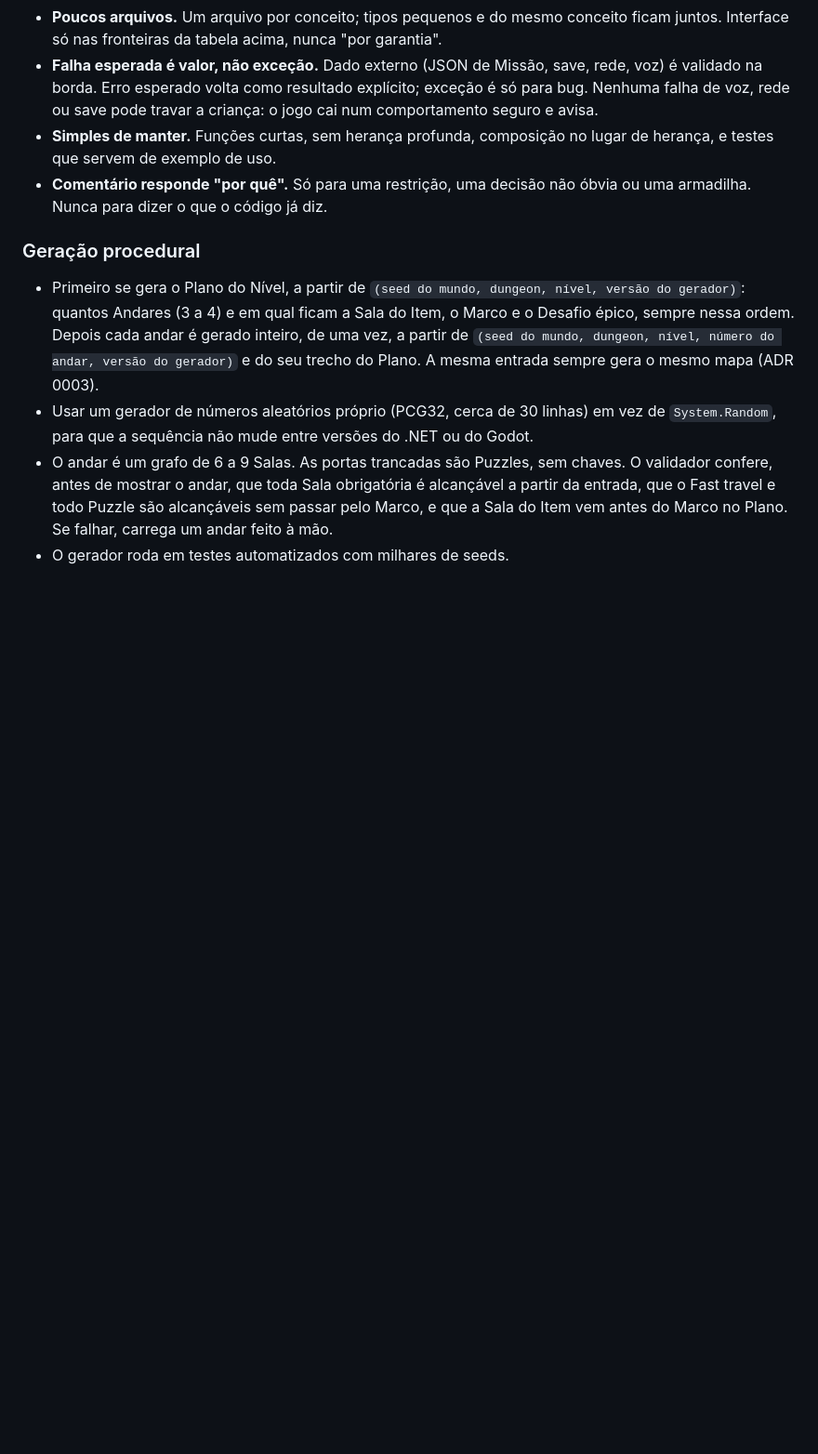
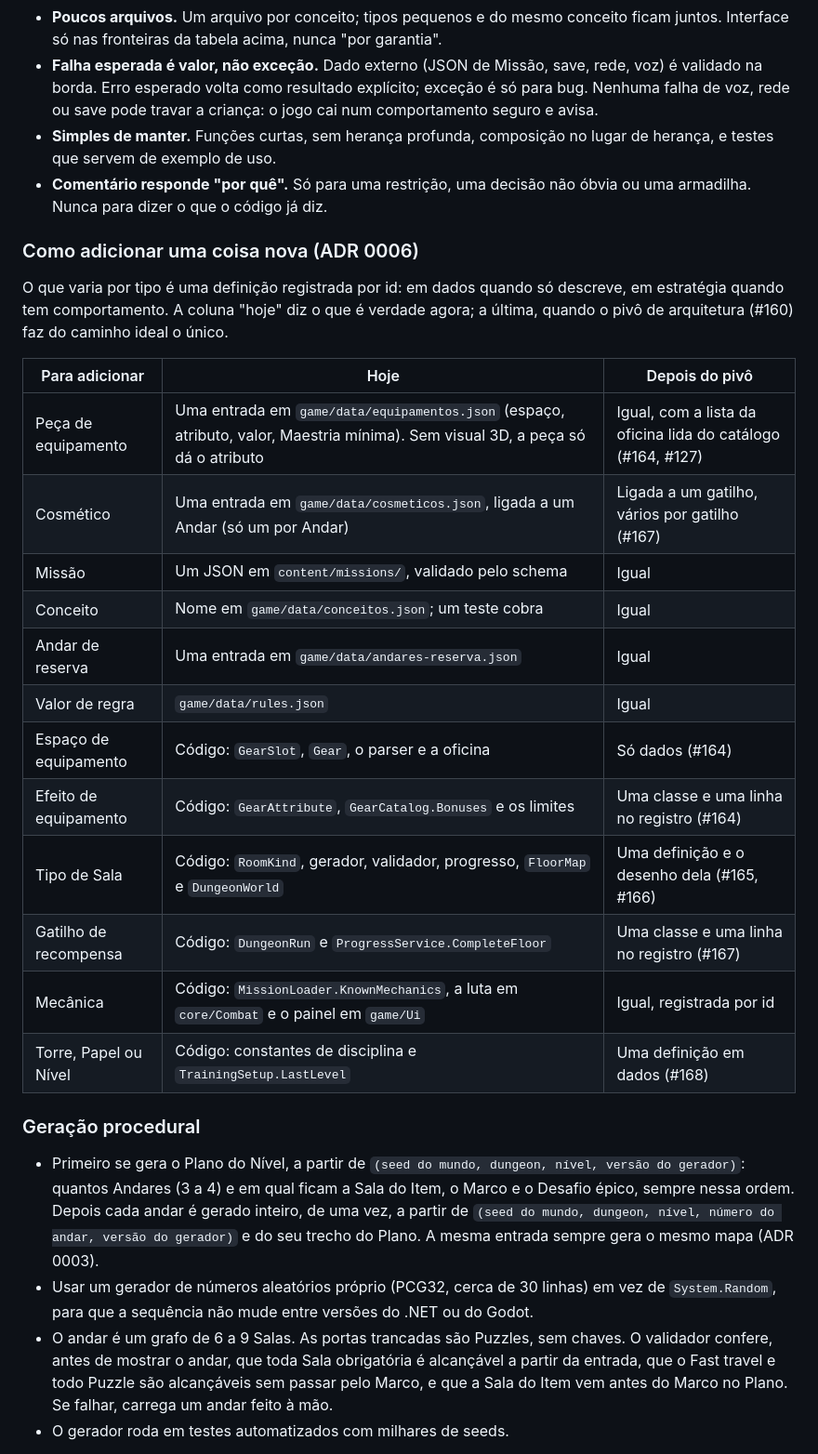
Before and after one commit to RudanIsme/arquipelago-do-ceu, a Markdown page: docs/tecnico/documento-tecnico.md, the part around the change. Shown at 93% size. Drawn GitHub-style; blank space fills up the shorter version.

Commit message:
docs(adr): ADR 0006 de extensão por composição e guia de como adicionar uma coisa nova (#162)

```diff
--- a/docs/tecnico/documento-tecnico.md
+++ b/docs/tecnico/documento-tecnico.md
@@ -47,6 +47,25 @@ Regras para manter o código simples:
 - **Falha esperada é valor, não exceção.** Dado externo (JSON de Missão, save, rede, voz) é validado na borda. Erro esperado volta como resultado explícito; exceção é só para bug. Nenhuma falha de voz, rede ou save pode travar a criança: o jogo cai num comportamento seguro e avisa.
 - **Simples de manter.** Funções curtas, sem herança profunda, composição no lugar de herança, e testes que servem de exemplo de uso.
 - **Comentário responde "por quê".** Só para uma restrição, uma decisão não óbvia ou uma armadilha. Nunca para dizer o que o código já diz.
+
+### Como adicionar uma coisa nova (ADR 0006)
+
+O que varia por tipo é uma definição registrada por id: em dados quando só descreve, em estratégia quando tem comportamento. A coluna "hoje" diz o que é verdade agora; a última, quando o pivô de arquitetura (#160) faz do caminho ideal o único.
+
+| Para adicionar | Hoje | Depois do pivô |
+|---|---|---|
+| Peça de equipamento | Uma entrada em `game/data/equipamentos.json` (espaço, atributo, valor, Maestria mínima). Sem visual 3D, a peça só dá o atributo | Igual, com a lista da oficina lida do catálogo (#164, #127) |
+| Cosmético | Uma entrada em `game/data/cosmeticos.json`, ligada a um Andar (só um por Andar) | Ligada a um gatilho, vários por gatilho (#167) |
+| Missão | Um JSON em `content/missions/`, validado pelo schema | Igual |
+| Conceito | Nome em `game/data/conceitos.json`; um teste cobra | Igual |
+| Andar de reserva | Uma entrada em `game/data/andares-reserva.json` | Igual |
+| Valor de regra | `game/data/rules.json` | Igual |
+| Espaço de equipamento | Código: `GearSlot`, `Gear`, o parser e a oficina | Só dados (#164) |
+| Efeito de equipamento | Código: `GearAttribute`, `GearCatalog.Bonuses` e os limites | Uma classe e uma linha no registro (#164) |
+| Tipo de Sala | Código: `RoomKind`, gerador, validador, progresso, `FloorMap` e `DungeonWorld` | Uma definição e o desenho dela (#165, #166) |
+| Gatilho de recompensa | Código: `DungeonRun` e `ProgressService.CompleteFloor` | Uma classe e uma linha no registro (#167) |
+| Mecânica | Código: `MissionLoader.KnownMechanics`, a luta em `core/Combat` e o painel em `game/Ui` | Igual, registrada por id |
+| Torre, Papel ou Nível | Código: constantes de disciplina e `TrainingSetup.LastLevel` | Uma definição em dados (#168) |
 
 ### Geração procedural
 
```
Also changed, not shown: GLOSSARY.md (+12 -0 lines), docs/adr/0006-o-que-varia-por-tipo-e-uma-definicao-registrada.md (added, +7 -0 lines).
